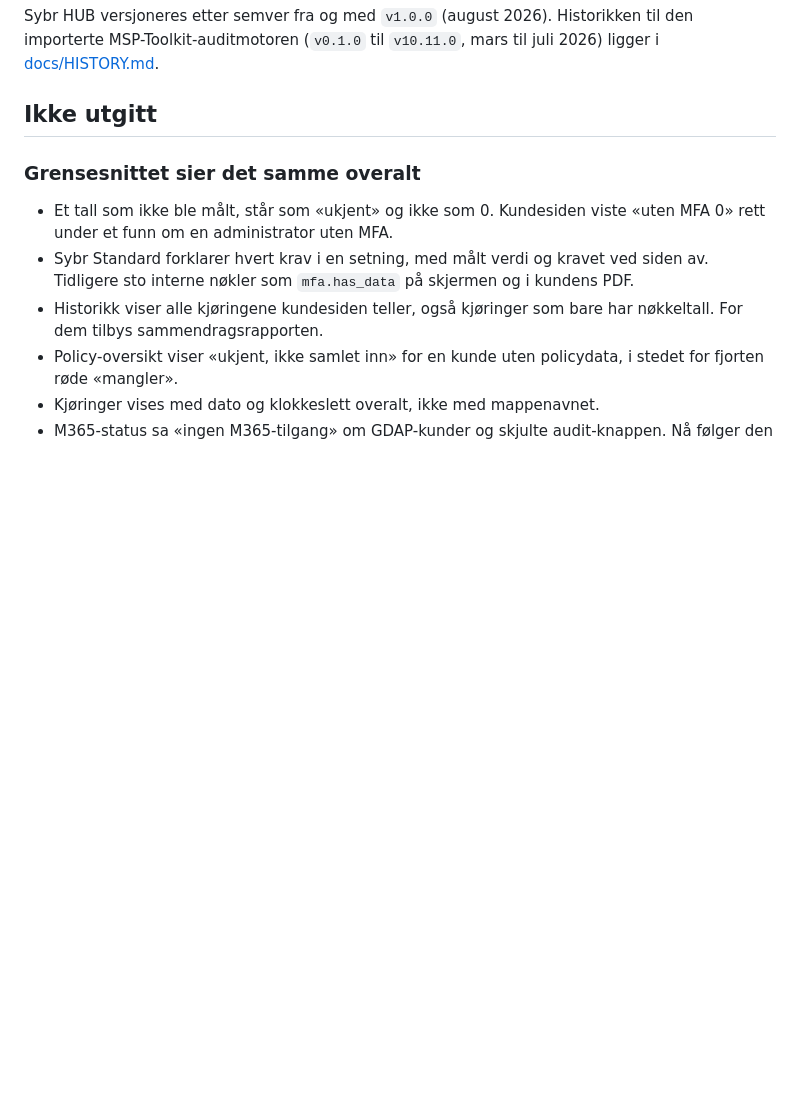
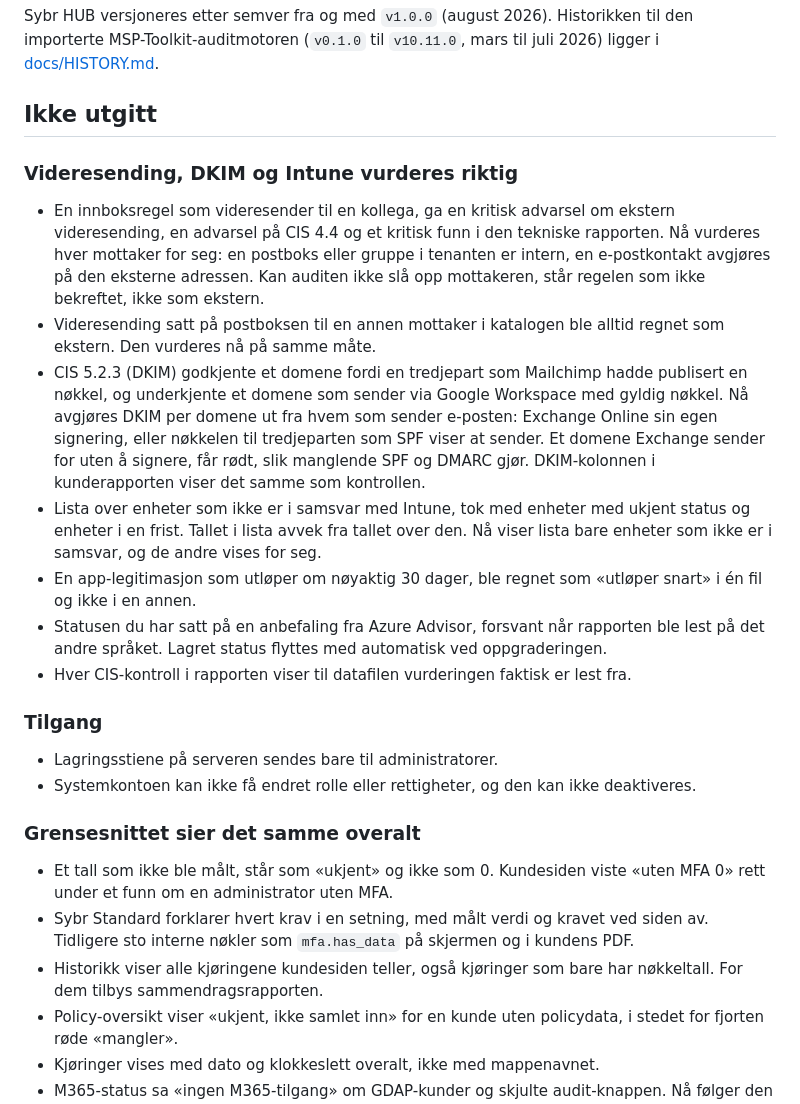
Before and after one commit to franzjeger/sybr-hub, a Markdown page: CHANGELOG.md, the part around the change. Rendered like a GitHub page; blank space fills up the shorter version.

Commit message:
docs: changelog and upgrade notes for the forwarding, DKIM and Advisor fixes
Co-Authored-By: Claude Opus 5.5 <noreply@anthropic.com>

```diff
--- a/CHANGELOG.md
+++ b/CHANGELOG.md
@@ -5,6 +5,41 @@ til den importerte MSP-Toolkit-auditmotoren (`v0.1.0` til `v10.11.0`, mars til
 juli 2026) ligger i [docs/HISTORY.md](docs/HISTORY.md).
 
 ## Ikke utgitt
+
+### Videresending, DKIM og Intune vurderes riktig
+
+- En innboksregel som videresender til en kollega, ga en kritisk advarsel om
+  ekstern videresending, en advarsel på CIS 4.4 og et kritisk funn i den
+  tekniske rapporten. Nå vurderes hver mottaker for seg: en postboks eller
+  gruppe i tenanten er intern, en e-postkontakt avgjøres på den eksterne
+  adressen. Kan auditen ikke slå opp mottakeren, står regelen som ikke
+  bekreftet, ikke som ekstern.
+- Videresending satt på postboksen til en annen mottaker i katalogen ble alltid
+  regnet som ekstern. Den vurderes nå på samme måte.
+- CIS 5.2.3 (DKIM) godkjente et domene fordi en tredjepart som Mailchimp hadde
+  publisert en nøkkel, og underkjente et domene som sender via Google
+  Workspace med gyldig nøkkel. Nå avgjøres DKIM per domene ut fra hvem som
+  sender e-posten: Exchange Online sin egen signering, eller nøkkelen til
+  tredjeparten som SPF viser at sender. Et domene Exchange sender for uten å
+  signere, får rødt, slik manglende SPF og DMARC gjør. DKIM-kolonnen i
+  kunderapporten viser det samme som kontrollen.
+- Lista over enheter som ikke er i samsvar med Intune, tok med enheter med
+  ukjent status og enheter i en frist. Tallet i lista avvek fra tallet over
+  den. Nå viser lista bare enheter som ikke er i samsvar, og de andre vises
+  for seg.
+- En app-legitimasjon som utløper om nøyaktig 30 dager, ble regnet som «utløper
+  snart» i én fil og ikke i en annen.
+- Statusen du har satt på en anbefaling fra Azure Advisor, forsvant når
+  rapporten ble lest på det andre språket. Lagret status flyttes med
+  automatisk ved oppgraderingen.
+- Hver CIS-kontroll i rapporten viser til datafilen vurderingen faktisk er
+  lest fra.
+
+### Tilgang
+
+- Lagringsstiene på serveren sendes bare til administratorer.
+- Systemkontoen kan ikke få endret rolle eller rettigheter, og den kan ikke
+  deaktiveres.
 
 ### Grensesnittet sier det samme overalt
 
```
Also changed, not shown: docs/UPGRADING.md (+23 -0 lines).
